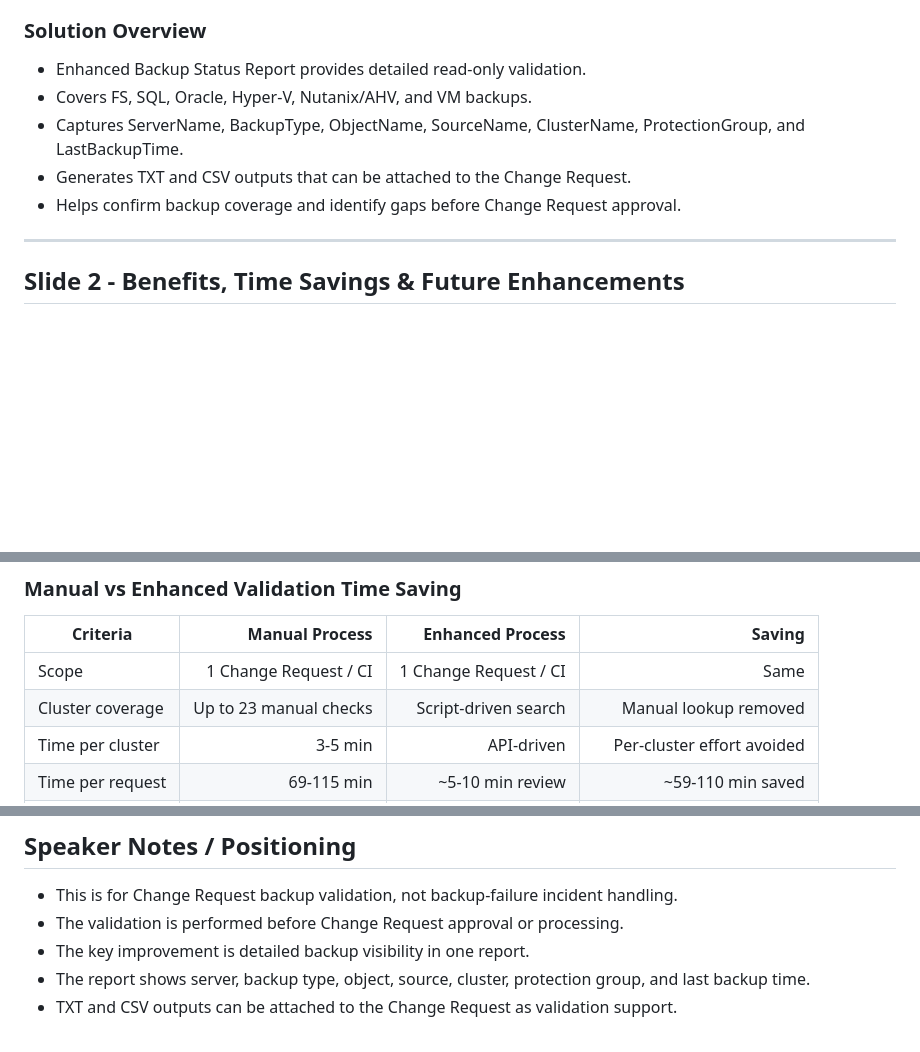
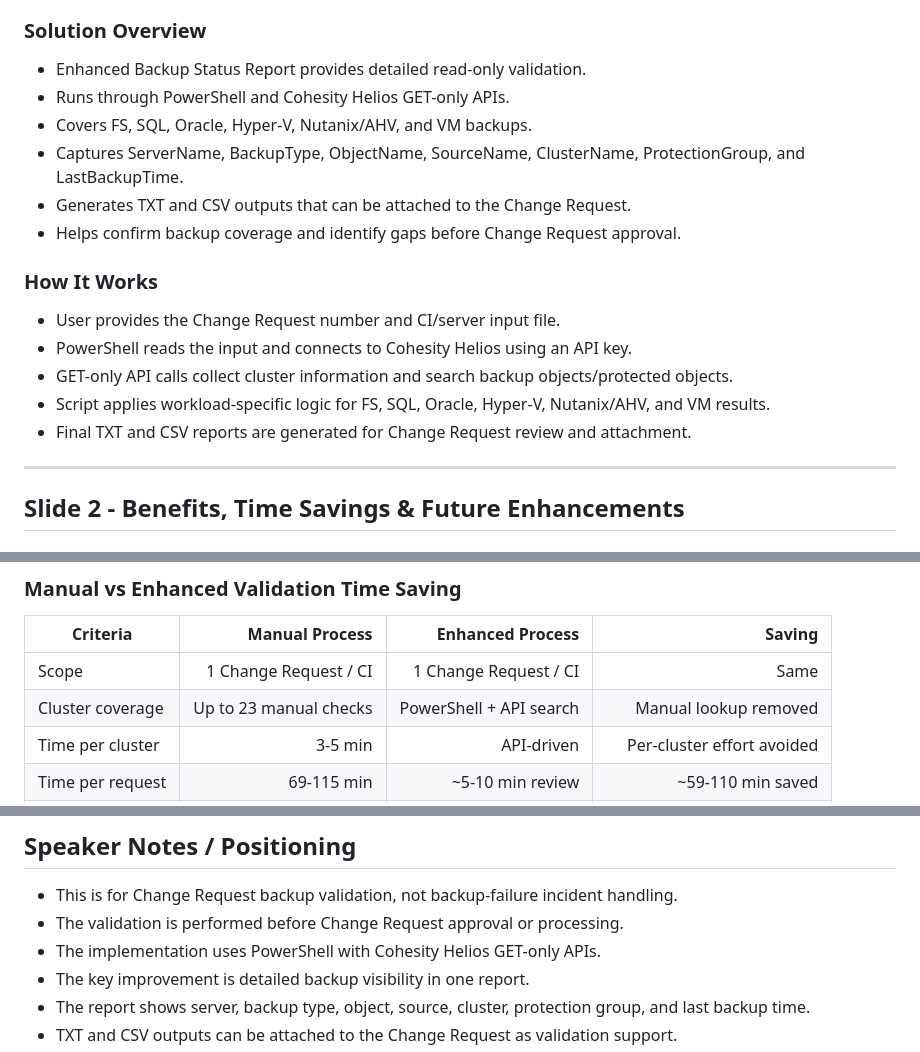
Before and after one commit to rupertrosario/my-redirect-page, a Markdown page: dtsk_backup_status/12_change_request_backup_validation_ppt_draft_data.md, 3 parts joined by grey strips. GitHub-like rendering; blank space fills up the shorter version.

Commit message:
Add implementation details to CR backup validation PPT draft

```diff
--- a/dtsk_backup_status/12_change_request_backup_validation_ppt_draft_data.md
+++ b/dtsk_backup_status/12_change_request_backup_validation_ppt_draft_data.md
@@ -18,10 +18,19 @@
 ### Solution Overview
 
 - Enhanced Backup Status Report provides detailed read-only validation.
+- Runs through PowerShell and Cohesity Helios GET-only APIs.
 - Covers FS, SQL, Oracle, Hyper-V, Nutanix/AHV, and VM backups.
 - Captures ServerName, BackupType, ObjectName, SourceName, ClusterName, ProtectionGroup, and LastBackupTime.
 - Generates TXT and CSV outputs that can be attached to the Change Request.
 - Helps confirm backup coverage and identify gaps before Change Request approval.
+
+### How It Works
+
+- User provides the Change Request number and CI/server input file.
+- PowerShell reads the input and connects to Cohesity Helios using an API key.
+- GET-only API calls collect cluster information and search backup objects/protected objects.
+- Script applies workload-specific logic for FS, SQL, Oracle, Hyper-V, Nutanix/AHV, and VM results.
+- Final TXT and CSV reports are generated for Change Request review and attachment.
 
 ---
 
@@ -41,7 +50,7 @@
 | Criteria | Manual Process | Enhanced Process | Saving |
 |---|---:|---:|---:|
 | Scope | 1 Change Request / CI | 1 Change Request / CI | Same |
-| Cluster coverage | Up to 23 manual checks | Script-driven search | Manual lookup removed |
+| Cluster coverage | Up to 23 manual checks | PowerShell + API search | Manual lookup removed |
 | Time per cluster | 3-5 min | API-driven | Per-cluster effort avoided |
 | Time per request | 69-115 min | ~5-10 min review | ~59-110 min saved |
 | Output | Basic status | TXT + CSV details | Cleaner attachment support |
@@ -61,6 +70,7 @@
 
 - This is for Change Request backup validation, not backup-failure incident handling.
 - The validation is performed before Change Request approval or processing.
+- The implementation uses PowerShell with Cohesity Helios GET-only APIs.
 - The key improvement is detailed backup visibility in one report.
 - The report shows server, backup type, object, source, cluster, protection group, and last backup time.
 - TXT and CSV outputs can be attached to the Change Request as validation support.
```
